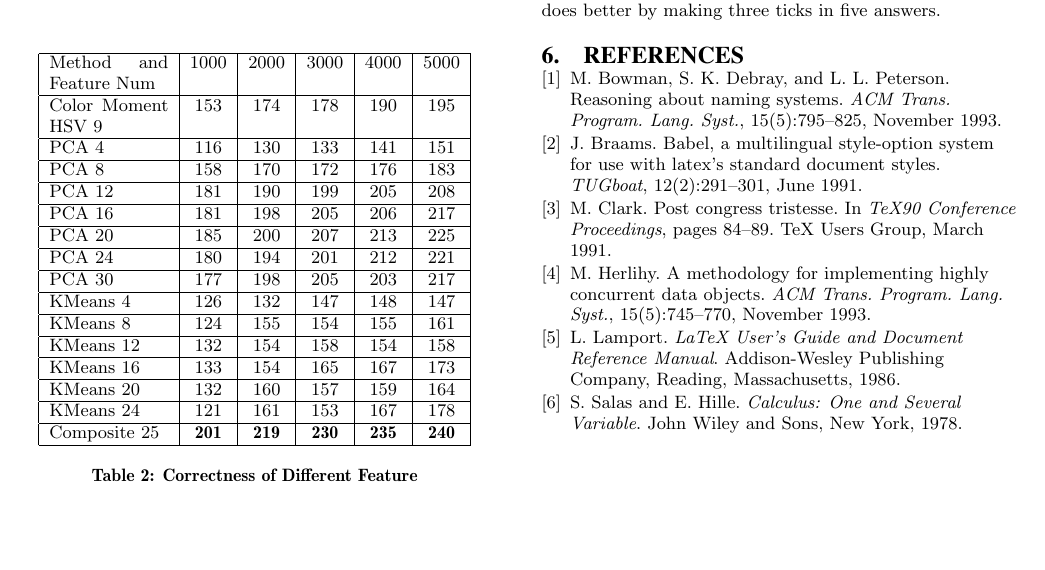
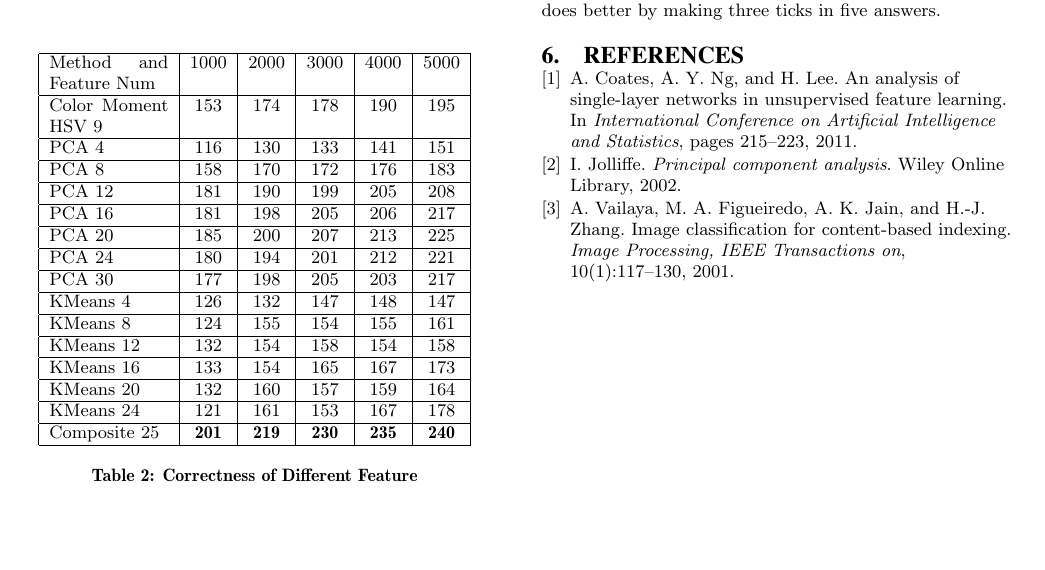
Before and after one commit to caiwaifung/lastcourse, a LaTeX paper (report/sigproc-sp.tex, which reads report/sigproc.bib): part of page 3 of 3, cut so that both start at the same text, the shorter picture padded with empty space. Compiled offline with pdfLaTeX.

Commit message:
report near done

```diff
--- a/report/sigproc-sp.tex
+++ b/report/sigproc-sp.tex
@@ -311,6 +311,7 @@ Both the Composite method and the HSV methods make mistakes
     but the Composite method still does better
     by making three ticks in five answers.
 
+\nocite{*}
 \bibliographystyle{abbrv}
 \bibliography{sigproc}
 
--- a/report/sigproc.bib
+++ b/report/sigproc.bib
@@ -1,9 +1,4 @@
-@ARTICLE{bowman:reasoning,
-	AUTHOR = "Mic Bowman and Saumya K. Debray and Larry L. Peterson",
-	TITLE = "Reasoning About Naming Systems",
-	JOURNAL = "ACM Trans. Program. Lang. Syst.",
-	VOLUME = {15},
-	NUMBER = {5},
-	PAGES = {795-825},
-	MONTH = "November",
-	YEAR = {1993}	}
+@book{jolliffe2002principal,
+  title={Principal component analysis},
+  author={Jolliffe, Ian},
+  year={2002},
@@ -13,7 +7,0 @@
-	TITLE = "Babel, a Multilingual Style-Option System for Use with LaTeX's Standard Document Styles",
-	JOURNAL = {TUGboat},
-	VOLUME = {12},
-	NUMBER = {2},
-	PAGES = {291-301},
-	MONTH = "June",
-	YEAR = {1991}	}
@@ -20,34 +11,15 @@
+  journal={Image Processing, IEEE Transactions on},
+  volume={10},
+  number={1},
+  pages={117--130},
+  year={2001},
+  publisher={IEEE}
+}
 
-@INPROCEEDINGS{clark:pct,
-	AUTHOR = "Malcolm Clark",
-	TITLE = "Post Congress Tristesse",
-	BOOKTITLE = "TeX90 Conference Proceedings",
-	PAGES = "84-89",
-	ORGANIZATION = "TeX Users Group",
-	MONTH = "March",
-	YEAR = {1991}	}
-
-@ARTICLE{herlihy:methodology,
-	AUTHOR = "Maurice Herlihy",
-	TITLE = "A Methodology for Implementing Highly Concurrent
-	Data Objects",
-	JOURNAL = {ACM Trans. Program. Lang. Syst.},
-	VOLUME = {15},
-	NUMBER = {5},
-	PAGES = {745-770},
-	MONTH = "November",
-	YEAR = {1993}	}
-
-@BOOK{Lamport:LaTeX,
-	AUTHOR = "Leslie Lamport",
-	TITLE = "LaTeX User's Guide and Document Reference Manual",
-	PUBLISHER = "Addison-Wesley Publishing Company",
-	ADDRESS = "Reading, Massachusetts",
-	YEAR = "1986"	}
-
-@BOOK{salas:calculus,
-	AUTHOR = "S.L. Salas and Einar Hille",
-	TITLE = "Calculus: One and Several Variable",
-	PUBLISHER = "John Wiley and Sons",
-	ADDRESS = "New York",
-	YEAR = "1978"	}
+@inproceedings{coates2011analysis,
+  title={An analysis of single-layer networks in unsupervised feature learning},
+  author={Coates, Adam and Ng, Andrew Y and Lee, Honglak},
+  booktitle={International Conference on Artificial Intelligence and Statistics},
+  pages={215--223},
+  year={2011}
+}
```
Also changed, not shown: report/sigproc-sp.bbl, report/sigproc-sp.pdf, report/sigproc.bib (7 more changed lines), 4 other files.
